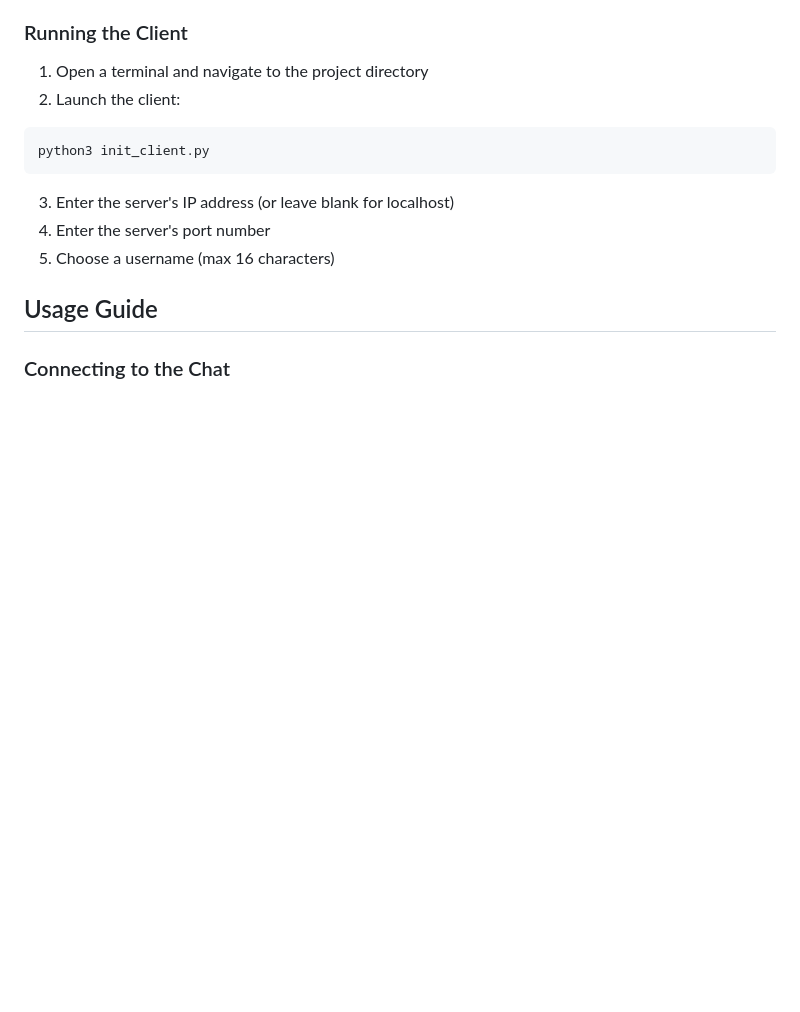
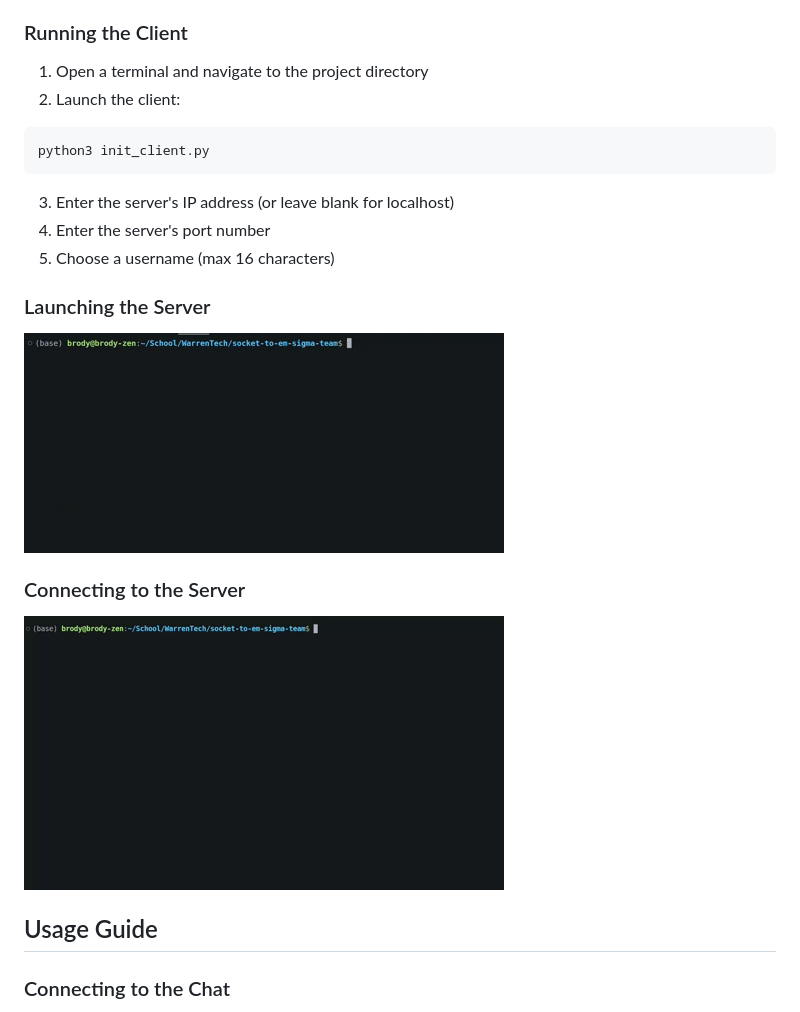
Before and after one commit to WTCSC/socket-to-em-sigma-team, a Markdown page: README.md, the part around the change. Rendered like a GitHub page; pictures changed too: socket-to-em-client.gif (added), socket-to-em-server.gif (added); blank space fills up the shorter version.

Commit message:
Finish readme

```diff
--- a/README.md
+++ b/README.md
@@ -54,6 +54,14 @@ python3 init_client.py
 3. Enter the server's IP address (or leave blank for localhost)
 4. Enter the server's port number
 5. Choose a username (max 16 characters)
+
+### Launching the Server
+
+![Launching Server Gif](socket-to-em-server.gif)
+
+### Connecting to the Server
+
+![Connecting to Server Gif](socket-to-em-client.gif)
 
 ## Usage Guide
 
```
